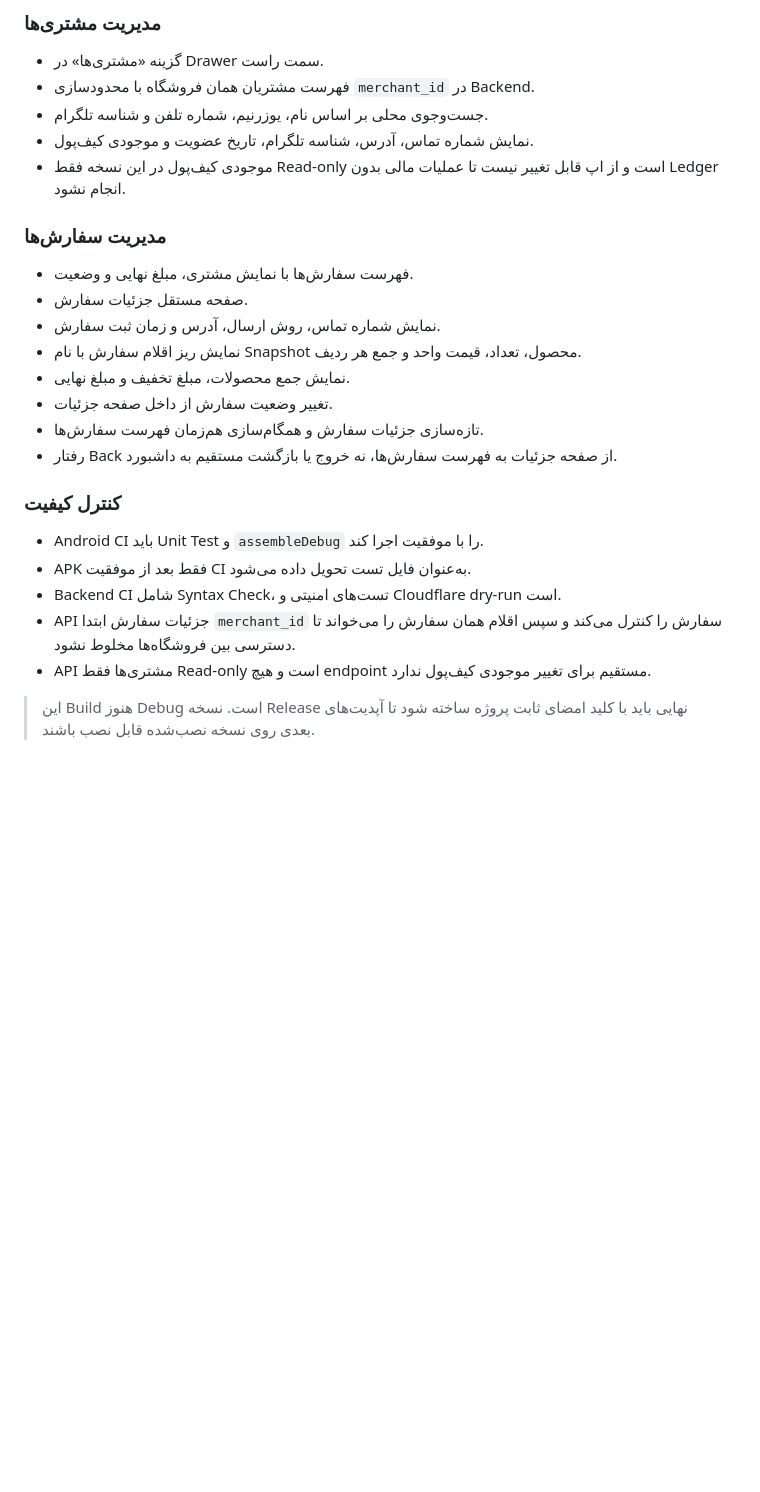
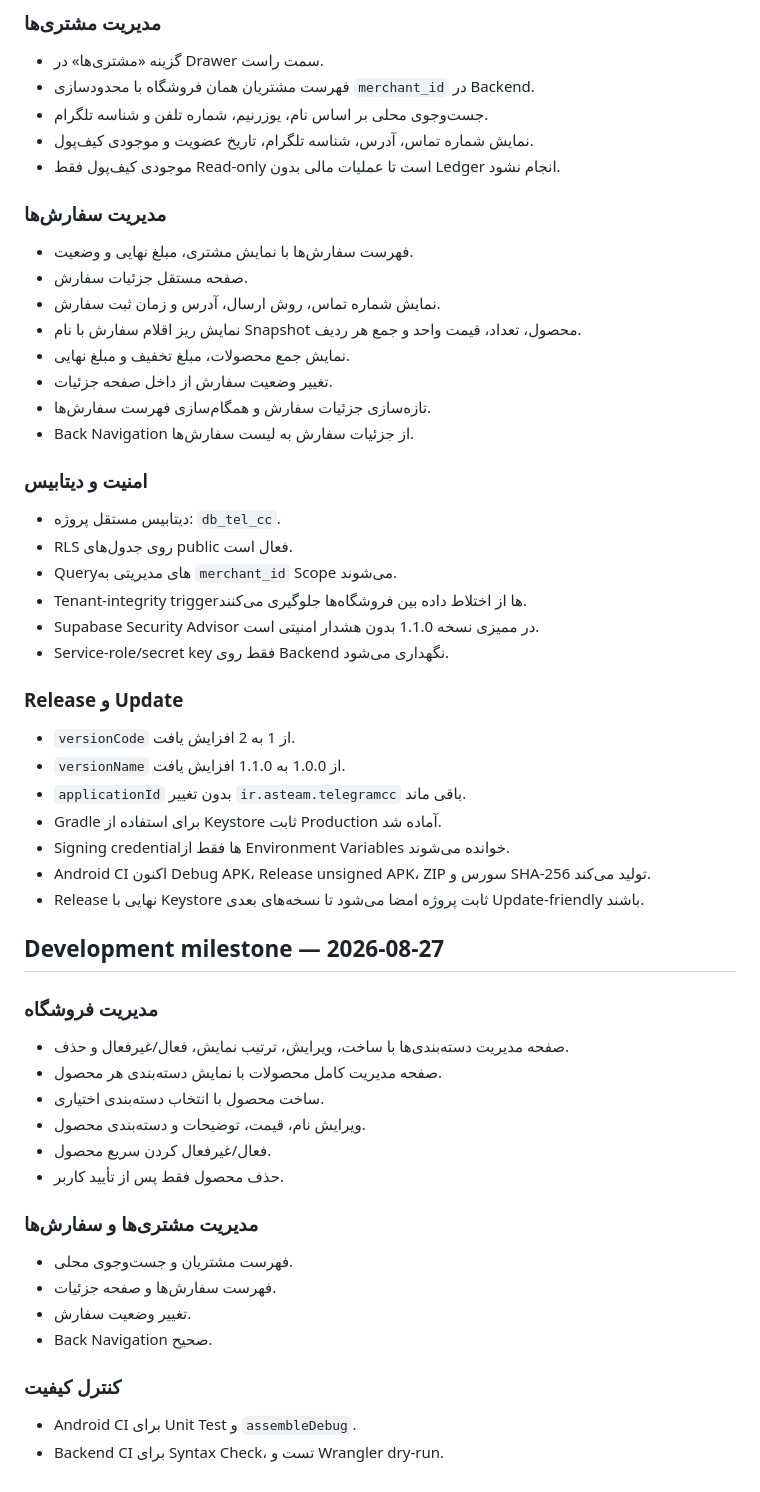
Before and after one commit to waxew/App-Telegram-CC, a Markdown page: app/CHANGELOG.md, the part around one of its changes. Rendered like a GitHub page; blank space fills up the shorter version.

Commit message:
Document Android 1.1.0 production milestone

```diff
--- a/app/CHANGELOG.md
+++ b/app/CHANGELOG.md
@@ -20,7 +30,7 @@
 - فهرست مشتریان همان فروشگاه با محدودسازی `merchant_id` در Backend.
 - جست‌وجوی محلی بر اساس نام، یوزرنیم، شماره تلفن و شناسه تلگرام.
 - نمایش شماره تماس، آدرس، شناسه تلگرام، تاریخ عضویت و موجودی کیف‌پول.
-- موجودی کیف‌پول در این نسخه فقط Read-only است و از اپ قابل تغییر نیست تا عملیات مالی بدون Ledger انجام نشود.
+- موجودی کیف‌پول فقط Read-only است تا عملیات مالی بدون Ledger انجام نشود.
 
 ### مدیریت سفارش‌ها
 
@@ -30,15 +40,47 @@
 - نمایش ریز اقلام سفارش با نام Snapshot محصول، تعداد، قیمت واحد و جمع هر ردیف.
 - نمایش جمع محصولات، مبلغ تخفیف و مبلغ نهایی.
 - تغییر وضعیت سفارش از داخل صفحه جزئیات.
-- تازه‌سازی جزئیات سفارش و همگام‌سازی هم‌زمان فهرست سفارش‌ها.
-- رفتار Back از صفحه جزئیات به فهرست سفارش‌ها، نه خروج یا بازگشت مستقیم به داشبورد.
+- تازه‌سازی جزئیات سفارش و همگام‌سازی فهرست سفارش‌ها.
+- Back Navigation از جزئیات سفارش به لیست سفارش‌ها.
+
+### امنیت و دیتابیس
+
+- دیتابیس مستقل پروژه: `db_tel_cc`.
+- RLS روی جدول‌های public فعال است.
+- Queryهای مدیریتی به `merchant_id` Scope می‌شوند.
+- Tenant-integrity triggerها از اختلاط داده بین فروشگاه‌ها جلوگیری می‌کنند.
+- Supabase Security Advisor در ممیزی نسخه 1.1.0 بدون هشدار امنیتی است.
+- Service-role/secret key فقط روی Backend نگهداری می‌شود.
+
+### Release و Update
+
+- `versionCode` از 1 به 2 افزایش یافت.
+- `versionName` از 1.0.0 به 1.1.0 افزایش یافت.
+- `applicationId` بدون تغییر `ir.asteam.telegramcc` باقی ماند.
+- Gradle برای استفاده از Keystore ثابت Production آماده شد.
+- Signing credentialها فقط از Environment Variables خوانده می‌شوند.
+- Android CI اکنون Debug APK، Release unsigned APK، ZIP سورس و SHA-256 تولید می‌کند.
+- Release نهایی با Keystore ثابت پروژه امضا می‌شود تا نسخه‌های بعدی Update-friendly باشند.
+
+## Development milestone — 2026-08-27
+
+### مدیریت فروشگاه
+
+- صفحه مدیریت دسته‌بندی‌ها با ساخت، ویرایش، ترتیب نمایش، فعال/غیرفعال و حذف.
+- صفحه مدیریت کامل محصولات با نمایش دسته‌بندی هر محصول.
+- ساخت محصول با انتخاب دسته‌بندی اختیاری.
+- ویرایش نام، قیمت، توضیحات و دسته‌بندی محصول.
+- فعال/غیرفعال کردن سریع محصول.
+- حذف محصول فقط پس از تأیید کاربر.
+
+### مدیریت مشتری‌ها و سفارش‌ها
+
+- فهرست مشتریان و جست‌وجوی محلی.
+- فهرست سفارش‌ها و صفحه جزئیات.
+- تغییر وضعیت سفارش.
+- Back Navigation صحیح.
 
 ### کنترل کیفیت
 
-- Android CI باید Unit Test و `assembleDebug` را با موفقیت اجرا کند.
-- APK فقط بعد از موفقیت CI به‌عنوان فایل تست تحویل داده می‌شود.
-- Backend CI شامل Syntax Check، تست‌های امنیتی و Cloudflare dry-run است.
-- API جزئیات سفارش ابتدا `merchant_id` سفارش را کنترل می‌کند و سپس اقلام همان سفارش را می‌خواند تا دسترسی بین فروشگاه‌ها مخلوط نشود.
-- API مشتری‌ها فقط Read-only است و هیچ endpoint مستقیم برای تغییر موجودی کیف‌پول ندارد.
-
-> این Build هنوز Debug است. نسخه Release نهایی باید با کلید امضای ثابت پروژه ساخته شود تا آپدیت‌های بعدی روی نسخه نصب‌شده قابل نصب باشند.
+- Android CI برای Unit Test و `assembleDebug`.
+- Backend CI برای Syntax Check، تست و Wrangler dry-run.
```
Also changed, not shown: other parts of app/CHANGELOG.md (+12 -2 lines).
